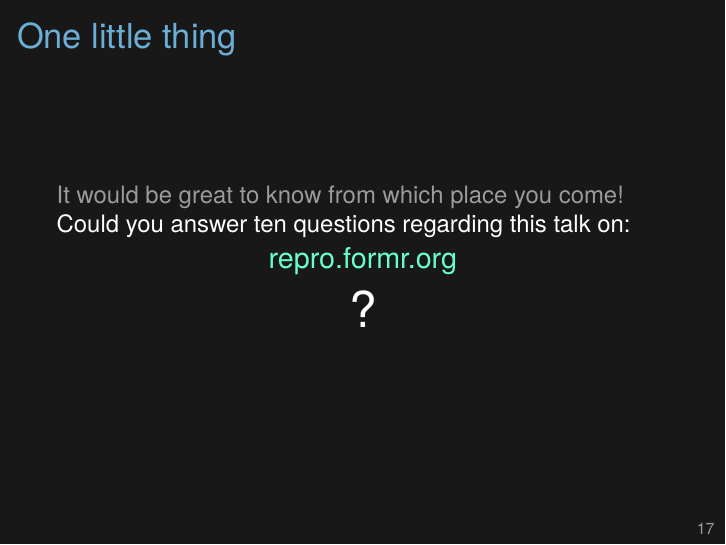
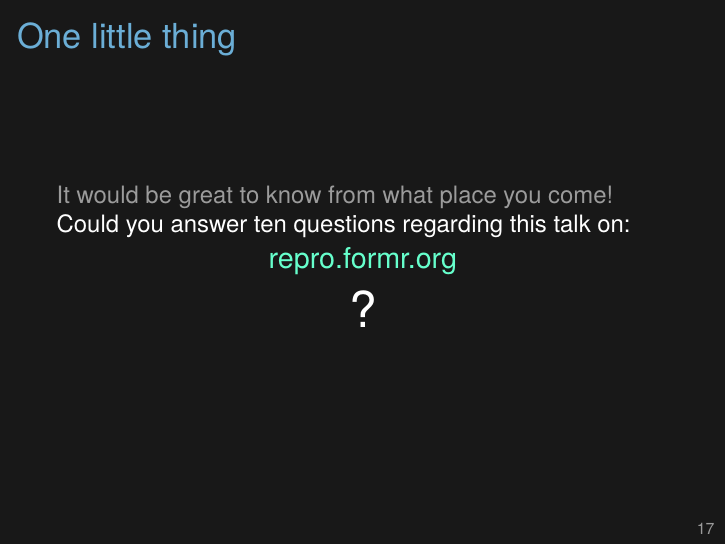
Before and after one commit to aaronpeikert/repro-talk, LaTeX slides (repro-talk.tex): page 23 of 23. Compiled offline with XeLaTeX.

Commit message:
better english

```diff
--- a/repro-talk.tex
+++ b/repro-talk.tex
@@ -204,7 +204,7 @@
 \end{frame}
 
 \begin{frame}[c]{One little thing}
-	\textcolor{lolit}{It would be great to know from which place you come!}\\
+	\textcolor{lolit}{It would be great to know from what place you come!}\\
 	Could you answer ten questions regarding this talk on:\\
 	\centering \large
 	\textcolor{hilit}{\href{repro.formr.org}{repro.formr.org}}\\
```
